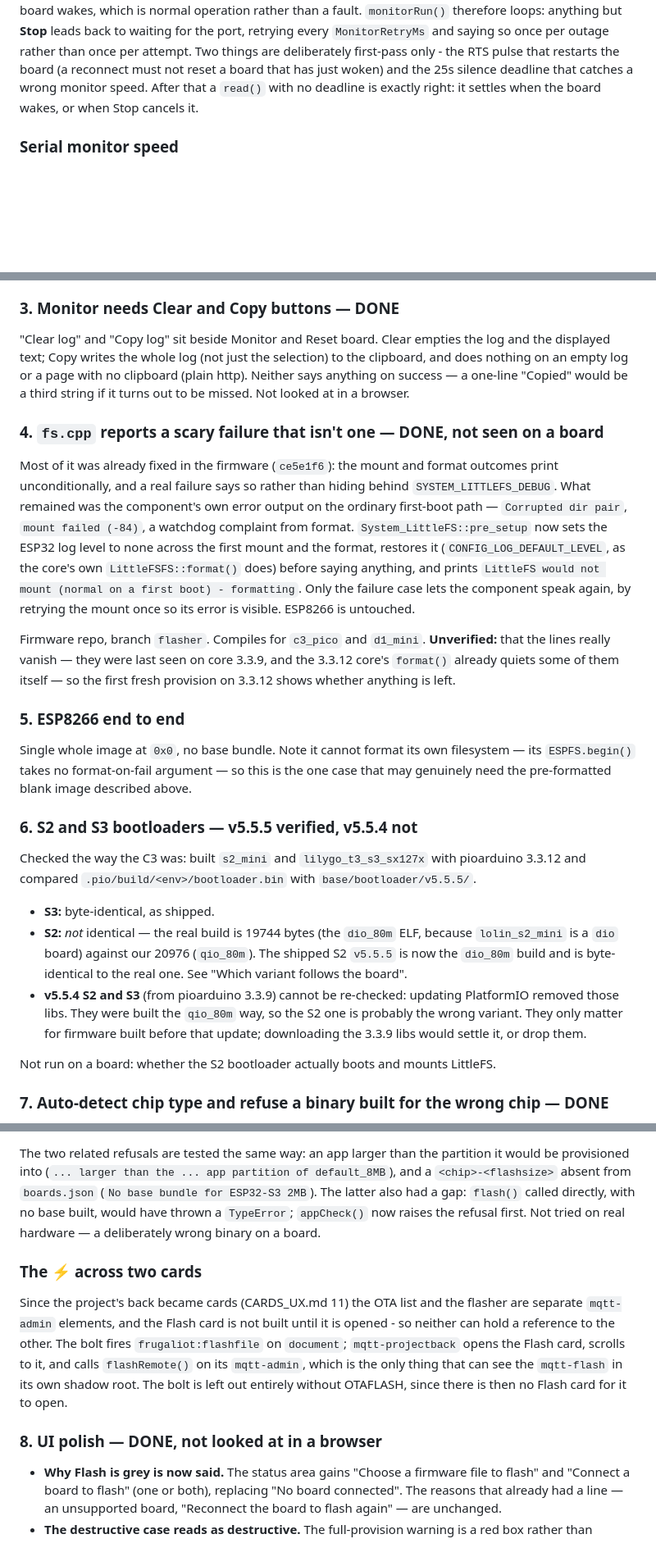
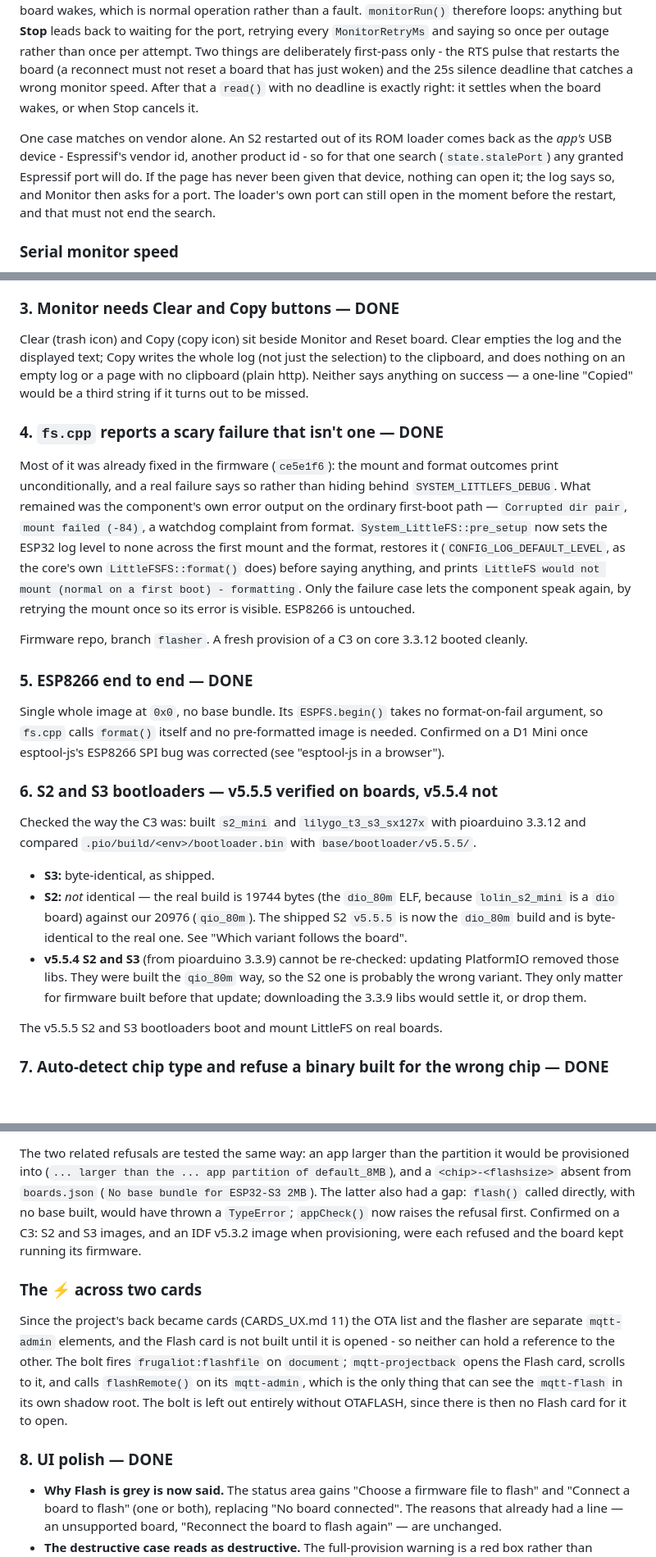
Before and after one commit to mitra42/frugal-iot-client, a Markdown page: docs/FLASH_PLAN.md, 3 parts joined by grey strips. Shown at 82% size. GitHub-like rendering; blank space fills up the shorter version.

```diff
--- a/docs/FLASH_PLAN.md
+++ b/docs/FLASH_PLAN.md
@@ -719,6 +713,12 @@ RTS pulse that restarts the board (a reconnect must not reset a board that has j
 25s silence deadline that catches a wrong monitor speed. After that a `read()` with no deadline is
 exactly right: it settles when the board wakes, or when Stop cancels it.
 
+One case matches on vendor alone. An S2 restarted out of its ROM loader comes back as the *app's* USB
+device - Espressif's vendor id, another product id - so for that one search (`state.stalePort`) any
+granted Espressif port will do. If the page has never been given that device, nothing can open it;
+the log says so, and Monitor then asks for a port. The loader's own port can still open in the moment
+before the restart, and that must not end the search.
+
 ### Serial monitor speed
 
 frugal-iot's `startSerial()` picks the rate by toolchain, so the boot log needs a selector rather
@@ -820,12 +846,12 @@ confirm rather than assume.
 
 ### 3. Monitor needs Clear and Copy buttons — DONE
 
-"Clear log" and "Copy log" sit beside Monitor and Reset board. Clear empties the log and the displayed
+Clear (trash icon) and Copy (copy icon) sit beside Monitor and Reset board. Clear empties the log and the displayed
 text; Copy writes the whole log (not just the selection) to the clipboard, and does nothing on an empty
 log or a page with no clipboard (plain http). Neither says anything on success — a one-line "Copied"
-would be a third string if it turns out to be missed. Not looked at in a browser.
+would be a third string if it turns out to be missed.
 
-### 4. `fs.cpp` reports a scary failure that isn't one — DONE, not seen on a board
+### 4. `fs.cpp` reports a scary failure that isn't one — DONE
 
 Most of it was already fixed in the firmware (`ce5e1f6`): the mount and format outcomes print
 unconditionally, and a real failure says so rather than hiding behind `SYSTEM_LITTLEFS_DEBUG`. What
@@ -836,17 +862,15 @@ as the core's own `LittleFSFS::format()` does) before saying anything, and print
 `LittleFS would not mount (normal on a first boot) - formatting`. Only the failure case lets the
 component speak again, by retrying the mount once so its error is visible. ESP8266 is untouched.
 
-Firmware repo, branch `flasher`. Compiles for `c3_pico` and `d1_mini`. **Unverified:** that the lines
-really vanish — they were last seen on core 3.3.9, and the 3.3.12 core's `format()` already quiets
-some of them itself — so the first fresh provision on 3.3.12 shows whether anything is left.
+Firmware repo, branch `flasher`. A fresh provision of a C3 on core 3.3.12 booted cleanly.
 
-### 5. ESP8266 end to end
+### 5. ESP8266 end to end — DONE
 
-Single whole image at `0x0`, no base bundle. Note it cannot format its own filesystem — its
-`ESPFS.begin()` takes no format-on-fail argument — so this is the one case that may genuinely need the
-pre-formatted blank image described above.
+Single whole image at `0x0`, no base bundle. Its `ESPFS.begin()` takes no format-on-fail argument, so
+`fs.cpp` calls `format()` itself and no pre-formatted image is needed. Confirmed on a D1 Mini once
+esptool-js's ESP8266 SPI bug was corrected (see "esptool-js in a browser").
 
-### 6. S2 and S3 bootloaders — v5.5.5 verified, v5.5.4 not
+### 6. S2 and S3 bootloaders — v5.5.5 verified on boards, v5.5.4 not
 
 Checked the way the C3 was: built `s2_mini` and `lilygo_t3_s3_sx127x` with pioarduino 3.3.12 and
 compared `.pio/build/<env>/bootloader.bin` with `base/bootloader/v5.5.5/`.
@@ -859,7 +883,7 @@ compared `.pio/build/<env>/bootloader.bin` with `base/bootloader/v5.5.5/`.
   libs. They were built the `qio_80m` way, so the S2 one is probably the wrong variant. They only matter
   for firmware built before that update; downloading the 3.3.9 libs would settle it, or drop them.
 
-Not run on a board: whether the S2 bootloader actually boots and mounts LittleFS.
+The v5.5.5 S2 and S3 bootloaders boot and mount LittleFS on real boards.
 
 ### 7. Auto-detect chip type and refuse a binary built for the wrong chip — DONE
 
@@ -877,7 +901,8 @@ The two related refusals are tested the same way: an app larger than the partiti
 provisioned into (`... larger than the ... app partition of default_8MB`), and a `<chip>-<flashsize>`
 absent from `boards.json` (`No base bundle for ESP32-S3 2MB`). The latter also had a gap: `flash()`
 called directly, with no base built, would have thrown a `TypeError`; `appCheck()` now raises the
-refusal first. Not tried on real hardware — a deliberately wrong binary on a board.
+refusal first. Confirmed on a C3: S2 and S3 images, and an IDF v5.3.2 image when provisioning, were
+each refused and the board kept running its firmware.
 
 ### The ⚡ across two cards
 
@@ -888,7 +913,7 @@ the Flash card, scrolls to it, and calls `flashRemote()` on its `mqtt-admin`, wh
 thing that can see the `mqtt-flash` in its own shadow root. The bolt is left out entirely without
 OTAFLASH, since there is then no Flash card for it to open.
 
-### 8. UI polish — DONE, not looked at in a browser
+### 8. UI polish — DONE
 
 - **Why Flash is grey is now said.** The status area gains "Choose a firmware file to flash" and
   "Connect a board to flash" (one or both), replacing "No board connected". The reasons that already
```
Also changed, not shown: other parts of docs/FLASH_PLAN.md (+74 -52 lines), docs/FLASH_BOARD_TEST.md (deleted, +0 -96 lines).
